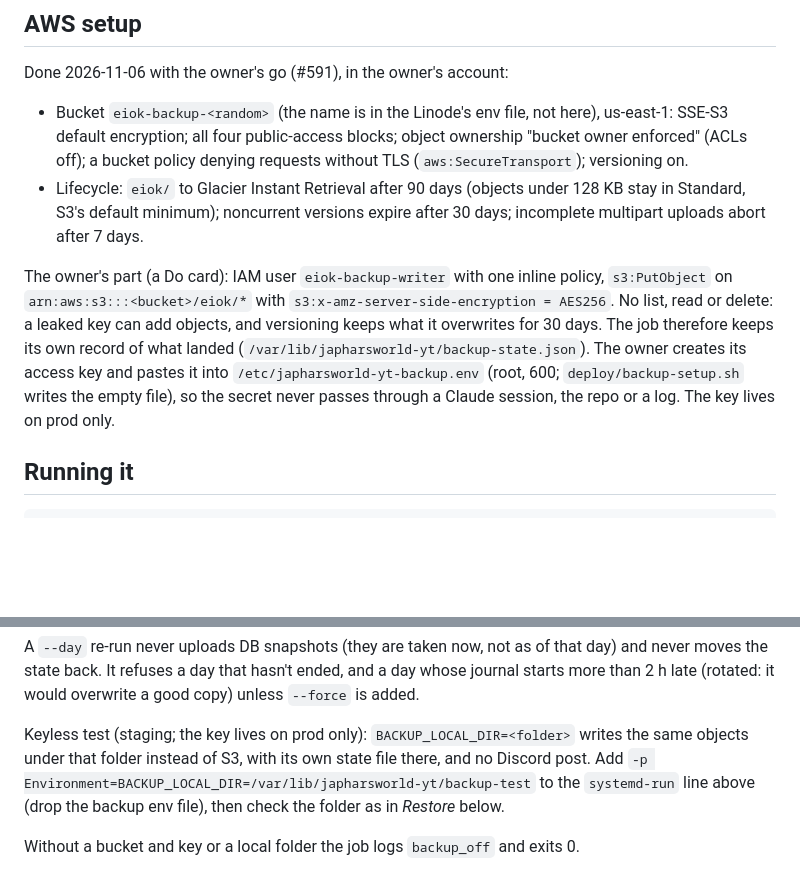
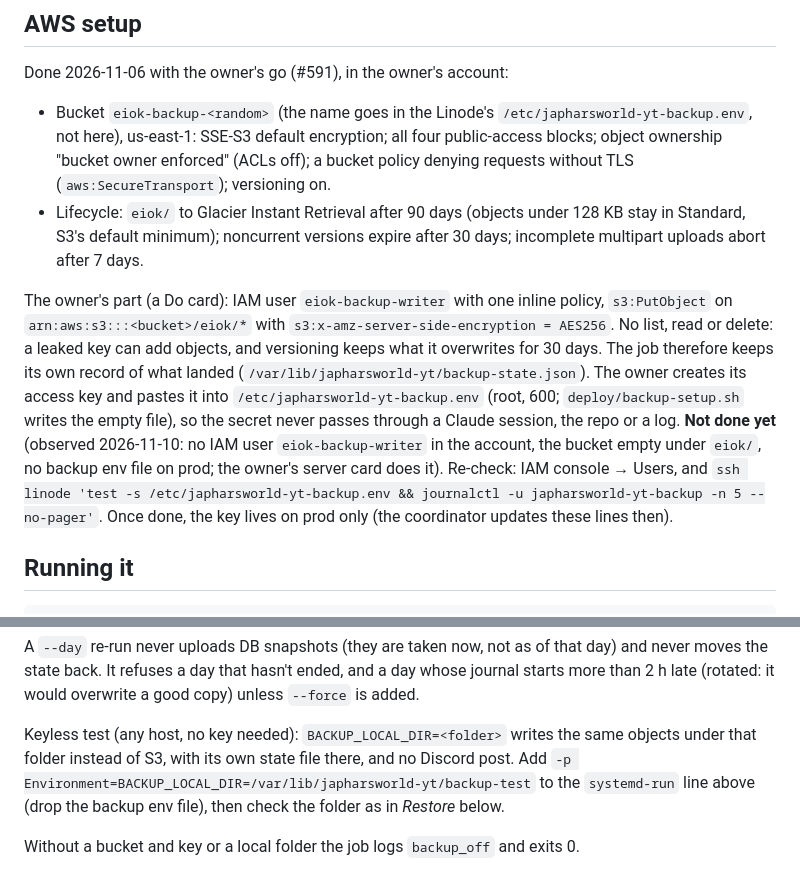
Before and after one commit to Cheffromspace/japharsworld-yt, a Markdown page: claude/backup.md, 2 parts joined by grey strips. Drawn GitHub-style; blank space fills up the shorter version.

Commit message:
Backup: the guide says the IAM writer user, its key and the server's backup env file are not set up yet (observed 2026-11-10) and how to re-check, instead of "the key lives on prod only" (ported to main for #712 3A, verifier 2026-11-10) (Refs Cheffromspace/Everything-is-OK#585, Refs Cheffromspace/Everything-is-OK#712)
Co-Authored-By: Claude Opus 5.5 <noreply@anthropic.com>
Claude-Session: https://claude.ai/code/session_01HpXvFp2mnuCsjG9H7hf6mG

```diff
--- a/claude/backup.md
+++ b/claude/backup.md
@@ -43,7 +43,7 @@ journal could not be read or no longer holds it.
 ## AWS setup
 
 Done 2026-11-06 with the owner's go (#591), in the owner's account:
-- Bucket `eiok-backup-<random>` (the name is in the Linode's env file, not here), us-east-1: SSE-S3 default
+- Bucket `eiok-backup-<random>` (the name goes in the Linode's `/etc/japharsworld-yt-backup.env`, not here), us-east-1: SSE-S3 default
   encryption; all four public-access blocks; object ownership "bucket owner enforced" (ACLs off); a bucket policy
   denying requests without TLS (`aws:SecureTransport`); versioning on.
 - Lifecycle: `eiok/` to Glacier Instant Retrieval after 90 days (objects under 128 KB stay in Standard, S3's default
@@ -54,7 +54,10 @@ The owner's part (a Do card): IAM user `eiok-backup-writer` with one inline poli
 add objects, and versioning keeps what it overwrites for 30 days. The job therefore keeps its own record of what landed
 (`/var/lib/japharsworld-yt/backup-state.json`). The owner creates its access key and pastes it into
 `/etc/japharsworld-yt-backup.env` (root, 600; `deploy/backup-setup.sh` writes the empty file), so the secret never
-passes through a Claude session, the repo or a log. The key lives on prod only.
+passes through a Claude session, the repo or a log. **Not done yet** (observed 2026-11-10: no IAM user
+`eiok-backup-writer` in the account, the bucket empty under `eiok/`, no backup env file on prod; the owner's server card
+does it). Re-check: IAM console → Users, and `ssh linode 'test -s /etc/japharsworld-yt-backup.env && journalctl -u
+japharsworld-yt-backup -n 5 --no-pager'`. Once done, the key lives on prod only (the coordinator updates these lines then).
 
 ## Running it
 
@@ -78,7 +81,7 @@ A `--day` re-run never uploads DB snapshots (they are taken now, not as of that
 refuses a day that hasn't ended, and a day whose journal starts more than 2 h late (rotated: it would overwrite a good
 copy) unless `--force` is added.
 
-Keyless test (staging; the key lives on prod only): `BACKUP_LOCAL_DIR=<folder>` writes the same objects under that folder
+Keyless test (any host, no key needed): `BACKUP_LOCAL_DIR=<folder>` writes the same objects under that folder
 instead of S3, with its own state file there, and no Discord post. Add `-p Environment=BACKUP_LOCAL_DIR=/var/lib/japharsworld-yt/backup-test`
 to the `systemd-run` line above (drop the backup env file), then check the folder as in *Restore* below.
 
```
